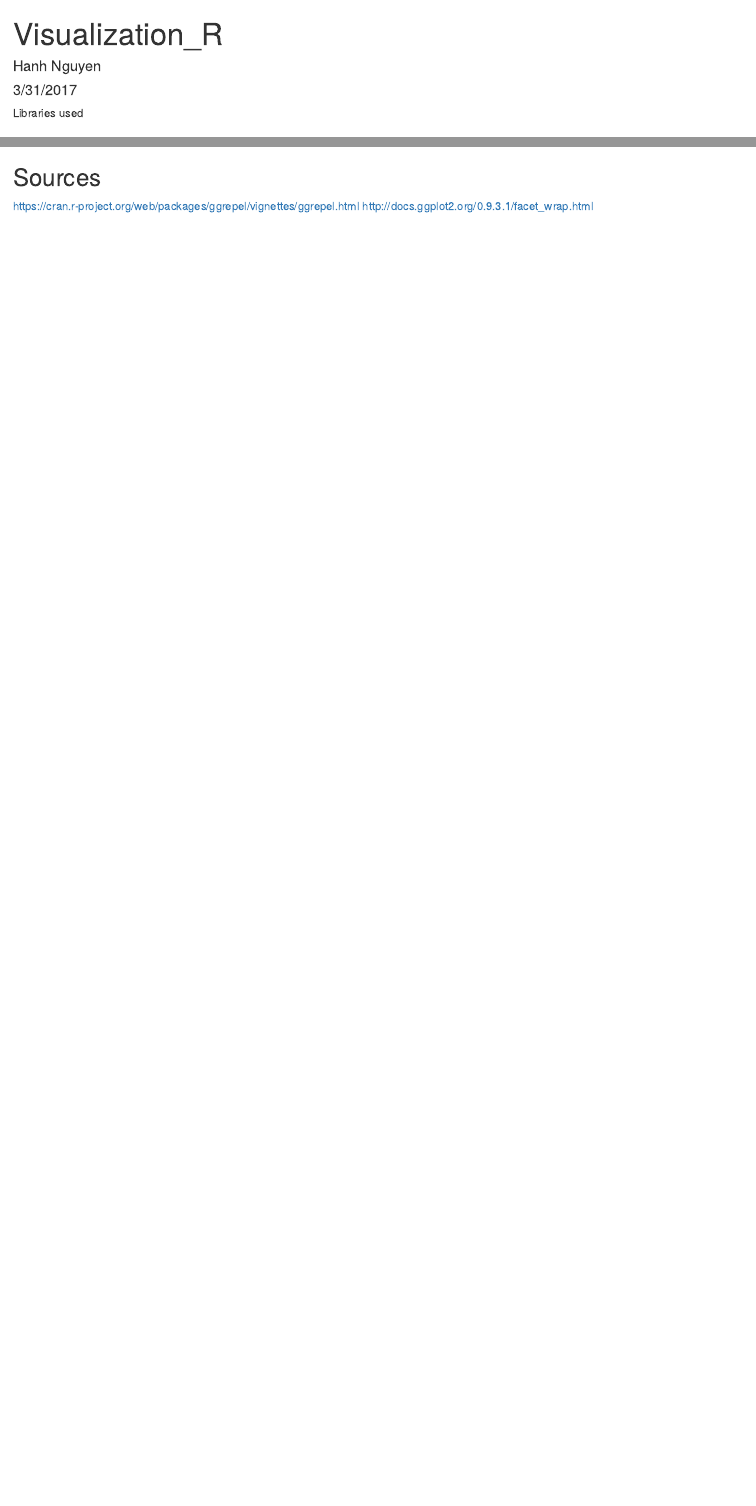
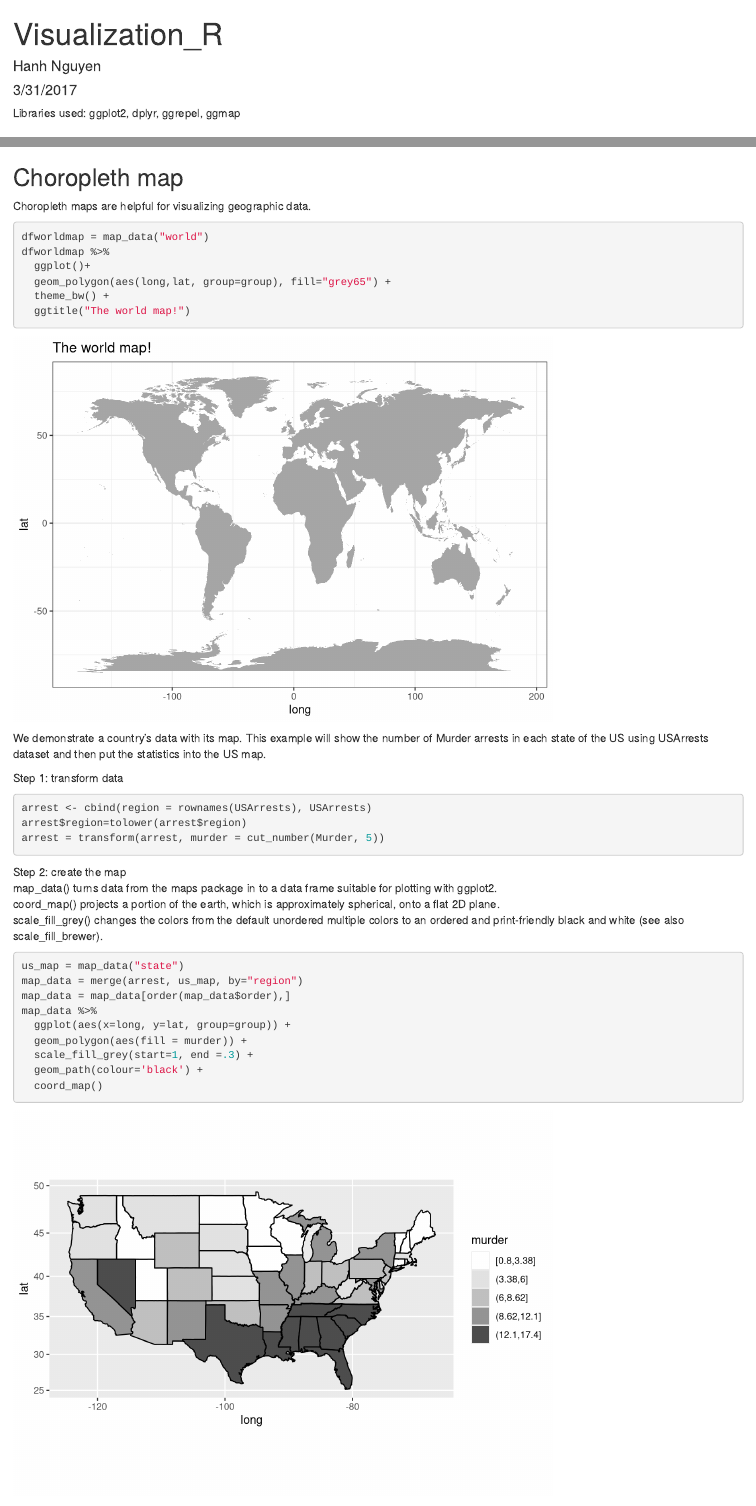
Before and after one commit to data-space/data-vis, an R Markdown document (Visualization_R.Rmd): the page in a window 1100 px wide, from its top, and a second part further down, joined at a grey line. Rendered offline with R 4.5, knitr and Pandoc, with nearby package versions; drawn as R Markdown's standard HTML page in place of the format the file asks for; code that draws random numbers runs with fixed seeds of ours.

Commit message:
added choropleth map

````diff
--- a/Visualization_R.Rmd
+++ b/Visualization_R.Rmd
@@ -5,7 +5,7 @@ date: "3/31/2017"
 output: word_document
 ---
 
-Libraries used
+Libraries used: ggplot2, dplyr, ggrepel, ggmap
 ```{r setup, include = FALSE}
 library(ggplot2)
 library(dplyr)
@@ -67,3 +68,40 @@ diamonds %>%
   theme_light()
 ```
 
+## Choropleth map
+
+Choropleth maps are helpful for visualizing geographic data.
+
+```{r}
+dfworldmap = map_data("world")
+dfworldmap %>%
+  ggplot()+
+  geom_polygon(aes(long,lat, group=group), fill="grey65") +
+  theme_bw() +
+  ggtitle("The world map!")
+```
+
+We demonstrate a country's data with its map. This example will show the number of Murder arrests in each state of the US using USArrests dataset and then put the statistics into the US map.
+
+Step 1: transform data
+```{r}
+arrest <- cbind(region = rownames(USArrests), USArrests)
+arrest$region=tolower(arrest$region)
+arrest = transform(arrest, murder = cut_number(Murder, 5))
+```
+
+Step 2: create the map
+map_data() turns data from the maps package in to a data frame suitable for plotting with ggplot2.
+coord_map() projects a portion of the earth, which is approximately spherical, onto a flat 2D plane.
+scale_fill_grey() changes the colors from the default unordered multiple colors to an ordered and print-friendly black and white (see also scale_fill_brewer).
+
+```{r}
+us_map = map_data("state")
+map_data = merge(arrest, us_map, by="region")
+map_data = map_data[order(map_data$order),]
+map_data %>%
+  ggplot(aes(x=long, y=lat, group=group)) +
+  geom_polygon(aes(fill = murder)) +
+  scale_fill_grey(start=1, end =.3) +
+  geom_path(colour='black') +
+  coord_map()
````
Also changed, not shown: Visualization_R.Rmd (5 more changed lines).
